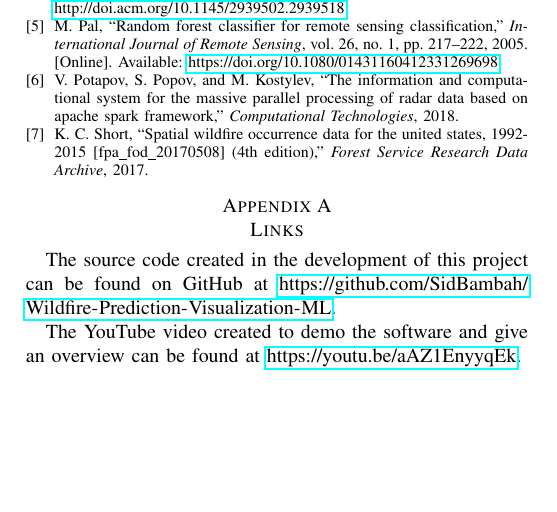
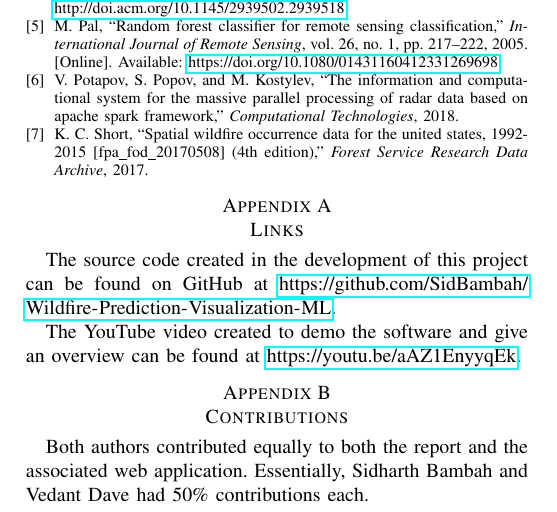
Before and after one commit to SidBambah/Wildfire-Prediction-Visualization-ML, a LaTeX paper (report/latex/main.tex): part of page 8 of 8, cut so that both start at the same text, the shorter picture padded with empty space. Compiled offline with pdfLaTeX.

Commit message:
Added contributions to report

```diff
--- a/report/latex/main.tex
+++ b/report/latex/main.tex
@@ -311,6 +311,9 @@ The source code created in the development of this project can be found on GitHu
 
 The YouTube video created to demo the software and give an overview can be found at \url{https://youtu.be/aAZ1EnyyqEk}.\par
 
+\section{Contributions}
+Both authors contributed equally to both the report and the associated web application. Essentially, Sidharth Bambah and Vedant Dave had 50\% contributions each. \par
+
 \vspace{12pt}
 
 \end{document}
```
Also changed, not shown: report/Wildfire Analysis Final Report.pdf.
